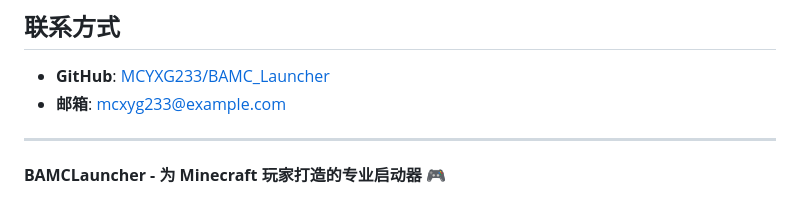
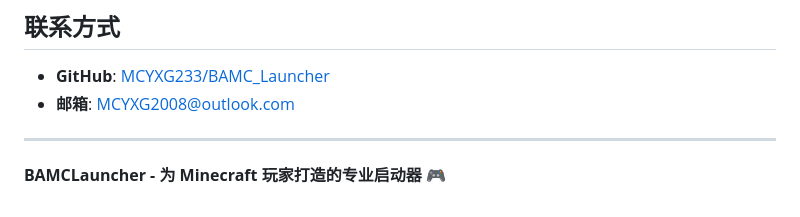
Before and after one commit to MCYXG233/BAMCLaunch, a Markdown page: README.md, the part around the change. Drawn GitHub-style.

Commit message:
docs: 更新README中的联系邮箱
将示例邮箱更新为实际使用的outlook邮箱地址

```diff
--- a/README.md
+++ b/README.md
@@ -156,7 +156,7 @@ flutter build linux
 ## 联系方式
 
 - **GitHub**: [MCYXG233/BAMC_Launcher](https://github.com/MCYXG233/BAMC_Launcher)
-- **邮箱**: mcxyg233@example.com
+- **邮箱**: MCYXG2008@outlook.com
 
 ---
 
```
